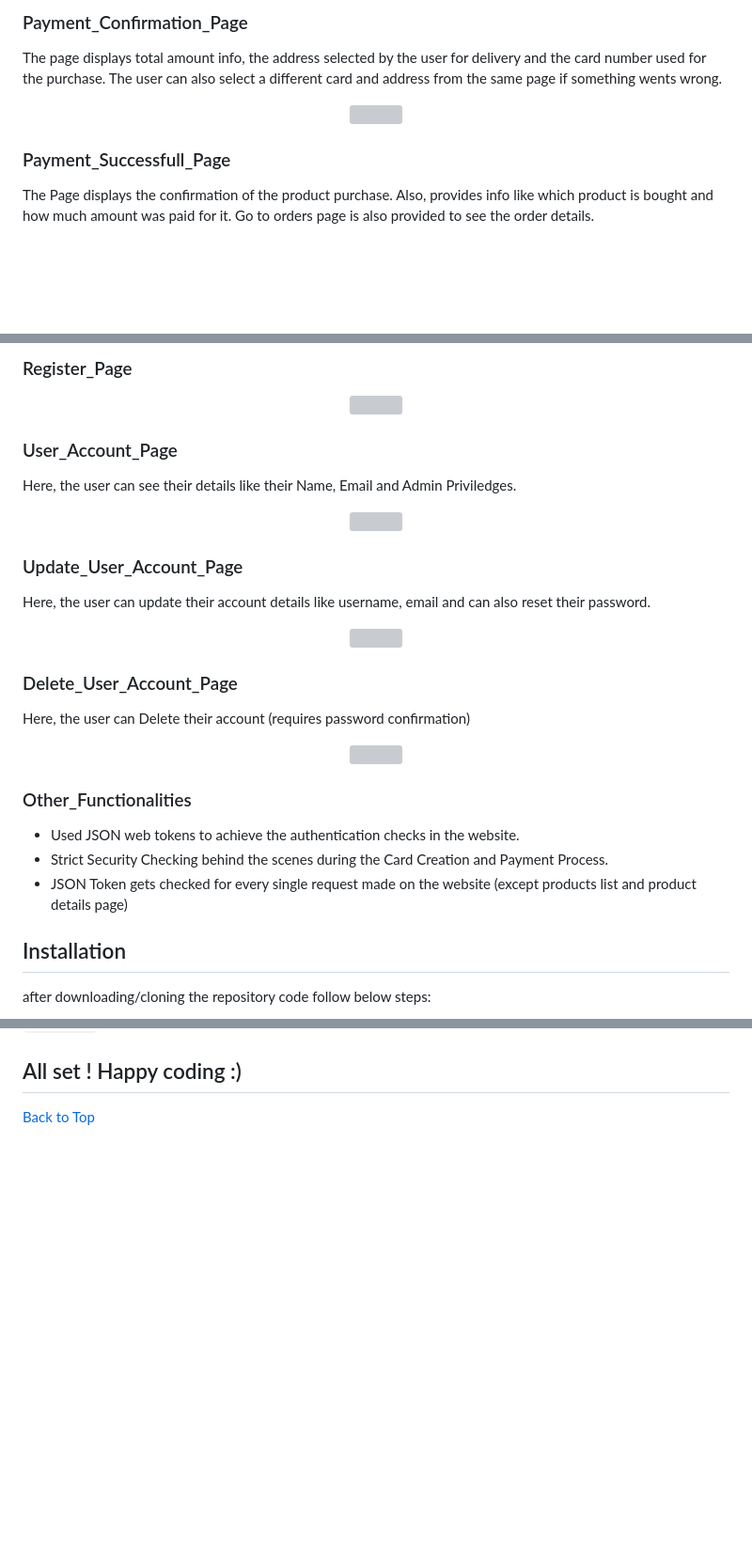
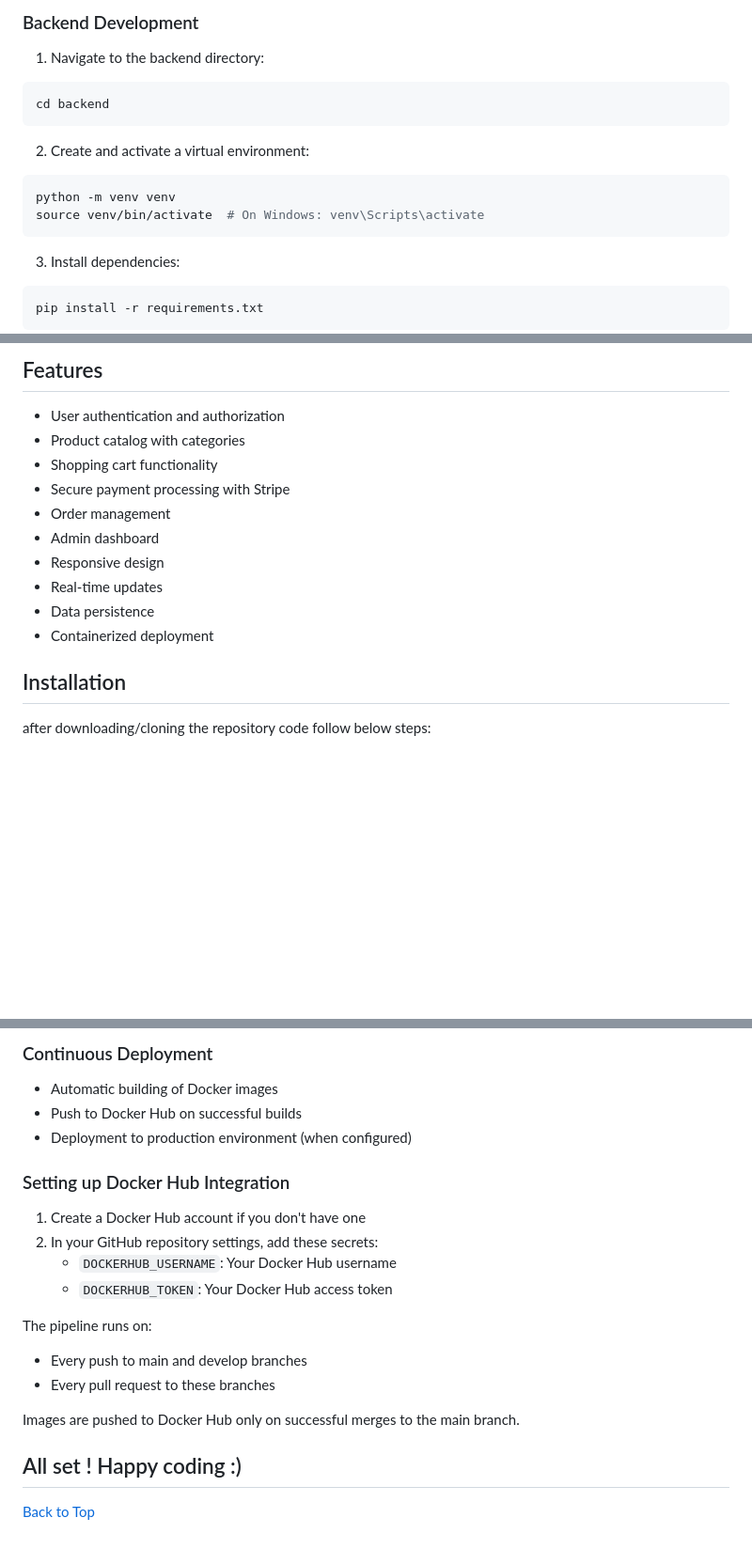
Before and after one commit to Alberto-Martinelli/ecommerce-containerization, a Markdown page: README.md, 3 parts joined by grey strips. Shown at 94% size. Drawn GitHub-style; blank space fills up the shorter version; grey boxes are pictures that could not be loaded.

````diff
--- a/README.md
+++ b/README.md
@@ -76,13 +47,18 @@ option. The user can also save their card for future payments. The user can also
 
-### Payment_Confirmation_Page
-The page displays total amount info, the address selected by the user for delivery and the card number used for the purchase. The user can also select a different card and
-address from the same page if something wents wrong.
+### Backend Development
+1. Navigate to the backend directory:
+```bash
+cd backend
+```
 
-<p align="center">
-  <img src="https://github.com/YashMarmat/Pages-App-django/blob/master/templates/ecommerce%20%20payment%20confirmation%20page.png?raw=true" width="100%">
-</p>
+2. Create and activate a virtual environment:
+```bash
+python -m venv venv
+source venv/bin/activate  # On Windows: venv\Scripts\activate
+```
 
-### Payment_Successfull_Page
-The Page displays the confirmation of the product purchase. Also, provides info like which product is bought and how much amount was paid for it. Go to orders page is
-also provided to see the order details.
+3. Install dependencies:
+```bash
+pip install -r requirements.txt
+```
 
@@ -145,30 +91,14 @@ Requires an Account on the Website
-### Register_Page
-<p align="center">
-  <img src="https://github.com/YashMarmat/Pages-App-django/blob/master/templates/ecommerce%20%20sign%20up%20page.png?raw=true" width="100%">
-</p>
-
-### User_Account_Page
-Here, the user can see their details like their Name, Email and Admin Priviledges.
-<p align="center">
-  <img src="https://github.com/YashMarmat/Pages-App-django/blob/master/templates/ecommerce%20%20user%20account%20page.png?raw=true" width="100%">
-</p>
-
-### Update_User_Account_Page
-Here, the user can update their account details like username, email and can also reset their password.
-<p align="center">
-  <img src="https://github.com/YashMarmat/Pages-App-django/blob/master/templates/ecommerce%20account%20update%20page.png?raw=true" width="100%">
-</p>
-
-### Delete_User_Account_Page
-Here, the user can Delete their account (requires password confirmation)
-<p align="center">
-  <img src="https://github.com/YashMarmat/Pages-App-django/blob/master/templates/ecommerce%20%20delete%20account%20page.png?raw=true" width="100%">
-</p>
-
-### Other_Functionalities
-- Used JSON web tokens to achieve the authentication checks in the website.
-- Strict Security Checking behind the scenes during the Card Creation and Payment Process.
-- JSON Token gets checked for every single request made on the website (except products list and product details page)
+## Features
+- User authentication and authorization
+- Product catalog with categories
+- Shopping cart functionality
+- Secure payment processing with Stripe
+- Order management
+- Admin dashboard
+- Responsive design
+- Real-time updates
+- Data persistence
+- Containerized deployment
 
 ## Installation
 after downloading/cloning the repository code follow below steps:
@@ -197,3 +193,20 @@ after downloading/cloning the repository code follow below steps:
+### Continuous Deployment
+- Automatic building of Docker images
+- Push to Docker Hub on successful builds
+- Deployment to production environment (when configured)
+
+### Setting up Docker Hub Integration
+1. Create a Docker Hub account if you don't have one
+2. In your GitHub repository settings, add these secrets:
+   - `DOCKERHUB_USERNAME`: Your Docker Hub username
+   - `DOCKERHUB_TOKEN`: Your Docker Hub access token
+
+The pipeline runs on:
+- Every push to main and develop branches
+- Every pull request to these branches
+
+Images are pushed to Docker Hub only on successful merges to the main branch.
+
 ## All set ! Happy coding :)
 
 <p><a href="#top">Back to Top</a></p>
````
Also changed, not shown: other parts of README.md (+122 -115 lines), AUTHORS.md (added, +8 -0 lines).
